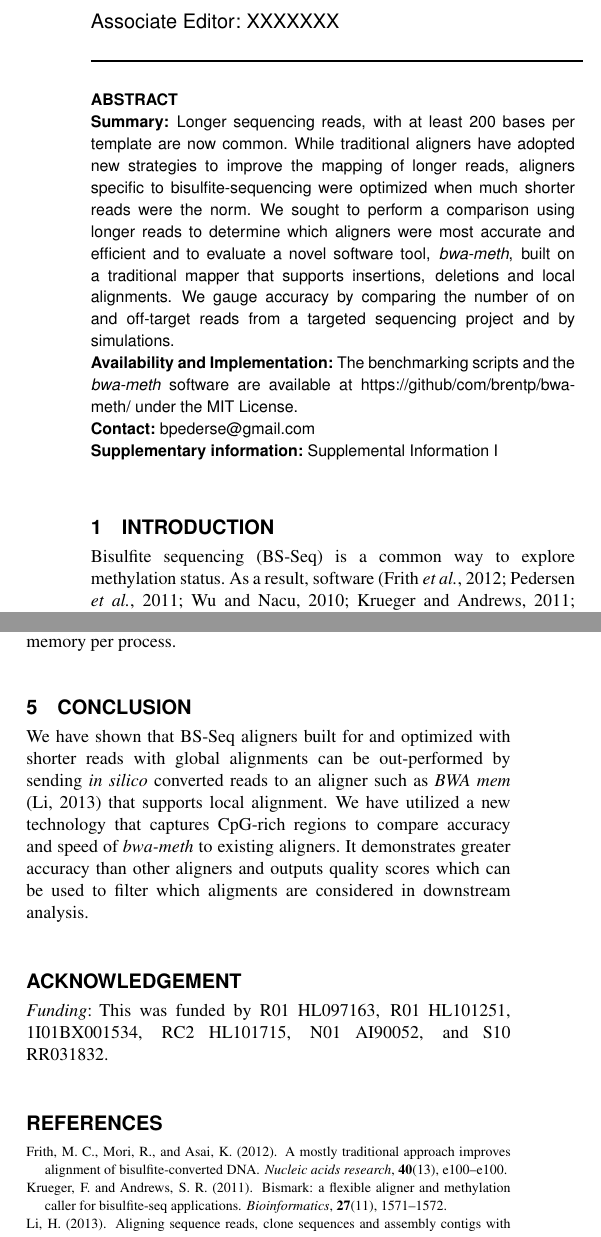
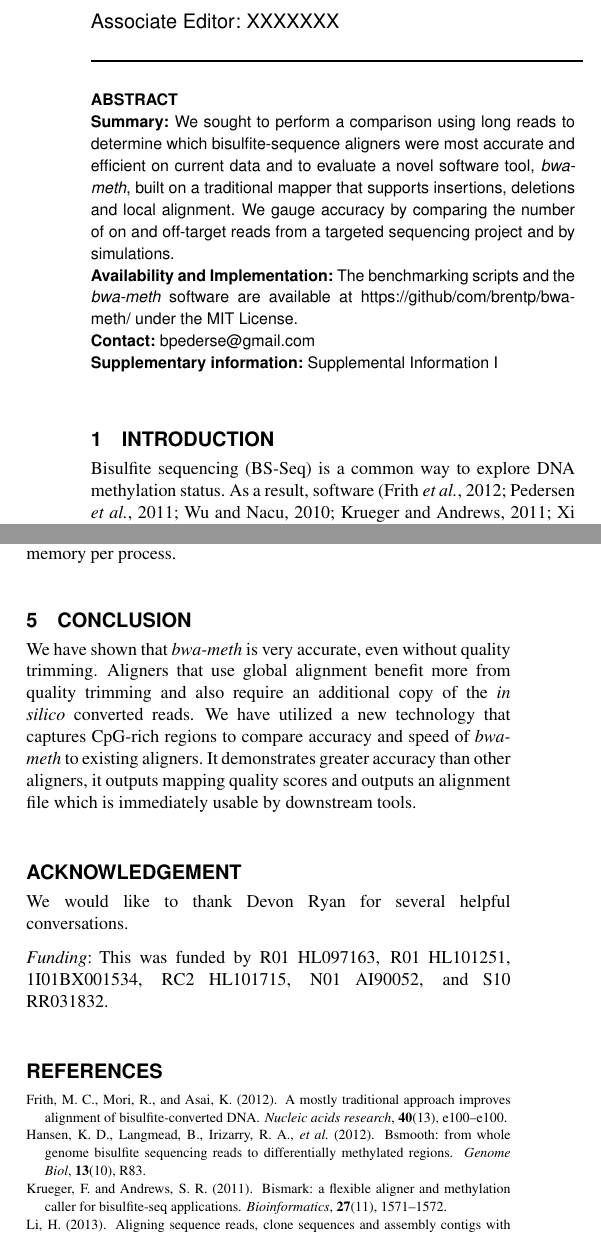
Before and after one commit to brentp/bwa-meth, a LaTeX paper (paper/document.tex, which reads paper/document.bib): two parts of the columns of pages 1 and 2 of 2, joined at a grey line, cut so that both start at the same text. Compiled offline with pdfLaTeX.

Commit message:
update paper

```diff
--- a/paper/document.bib
+++ b/paper/document.bib
@@ -7,6 +7,16 @@
 	year = {2009},
 	pages = {232}
 },
+
+@article{bsmooth,
+  title={BSmooth: from whole genome bisulfite sequencing reads to differentially methylated regions},
+  author={Hansen, Kasper D and Langmead, Benjamin and Irizarry, Rafael A and others},
+  journal={Genome Biol},
+  volume={13},
+  number={10},
+  pages={R83},
+  year={2012}
+}
 
 @article{shrestha,
   title={An approximate Bayesian approach for mapping paired-end DNA reads to a reference genome},
--- a/paper/document.tex
+++ b/paper/document.tex
@@ -31,15 +31,12 @@ and David A. Schwartz\,$^1$%
     %http://www.oxfordjournals.org/our_journals/bioinformatics/for_authors/general.html
 
 \section{Summary:}
-Longer sequencing reads, with at least 200 bases per template are now common.
-While traditional aligners have adopted new strategies to improve the mapping of longer reads,
-aligners specific to bisulfite-sequencing were optimized when much shorter reads
-were the norm. We sought to perform a comparison using longer reads to
-determine which aligners were most accurate and efficient and to evaluate a novel
-software tool, \textit{bwa-meth}, built on a traditional mapper that supports
-insertions, deletions and local alignments. We gauge accuracy by comparing
-the number of on and off-target reads from a targeted sequencing project
-and by simulations.
+We sought to perform a comparison using long reads to determine which
+bisulfite-sequence aligners were most accurate and efficient on current
+data and to evaluate a novel software tool, \textit{bwa-meth}, built on
+a traditional mapper that supports insertions, deletions and local
+alignment. We gauge accuracy by comparing the number of on and off-target
+reads from a targeted sequencing project and by simulations.
 
 \section{Availability and Implementation:}
 The benchmarking scripts and the \textit{bwa-meth} software are available at
@@ -51,8 +48,8 @@ Supplemental Information I
 \end{abstract}
 
 \section{Introduction}
-Bisulfite sequencing (BS-Seq) is a common way to explore methylation status.
-As a result, software \citep{frithlast,methylcoder,gsnap,krueger2011,bsmap}
+Bisulfite sequencing (BS-Seq) is a common way to explore DNA methylation status.
+As a result, software \citep{frithlast,methylcoder,gsnap,krueger2011,bsmap,bsmooth}
 have been developed to map sequence reads treated with bisulfite to a reference genome.
 Many of these were developed on and optimized for shorter reads
 than what are common from today's sequencers. Many of these have compared alignment
@@ -174,17 +172,17 @@ per process.
 %%%%%%%%%%%%%%%%%%%%%%%%%%%%%%%%%%%%%%%%%%%%%%%%%%%%%%%%%%%%%%%%%%%%%%%%%%%%%%%%%%%%%%
 
 \section{Conclusion}
-We have shown that BS-Seq aligners built for and optimized with shorter reads
-with global alignments can be out-performed by sending \emph{in silico}
-converted reads to an aligner such as \textit{BWA mem} \citep{bwamem} that supports
-local alignment.
+We have shown that \textit{bwa-meth} is very accurate, even without quality
+trimming. Aligners that use global alignment benefit more from quality trimming
+and also require an additional copy of the \emph{in silico} converted reads.
 We have utilized a new technology that captures CpG-rich regions to compare
 accuracy and speed of \textit{bwa-meth} to existing aligners.
-It demonstrates greater accuracy than other aligners and outputs quality
-scores which can be used to filter which aligments are considered in
-downstream analysis.
+It demonstrates greater accuracy than other aligners, it outputs mapping quality
+scores and outputs an alignment file which is immediately usable by downstream
+tools.
 
 \section*{Acknowledgement}
+We would like to thank Devon Ryan for several helpful conversations.
 
 \paragraph{Funding\textcolon} This was funded by R01 HL097163, R01 HL101251, 1I01BX001534, RC2 HL101715, N01 AI90052, and S10 RR031832.
 
```
Also changed, not shown: paper/supplement.tex (+49 -50 lines), paper/sim-quals.eps (added), paper/sim-trim-quals.eps (added), paper/document.tex (3 more changed lines).
